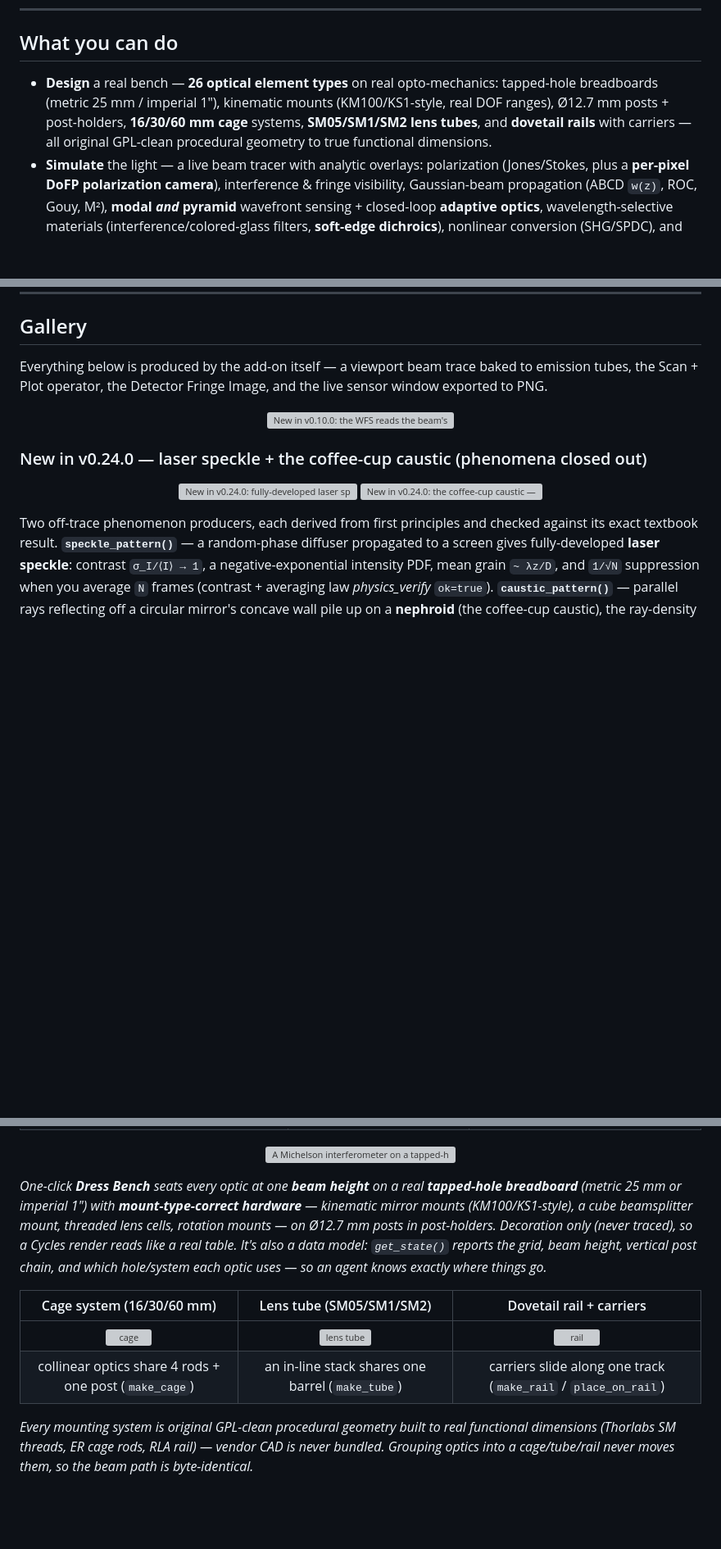
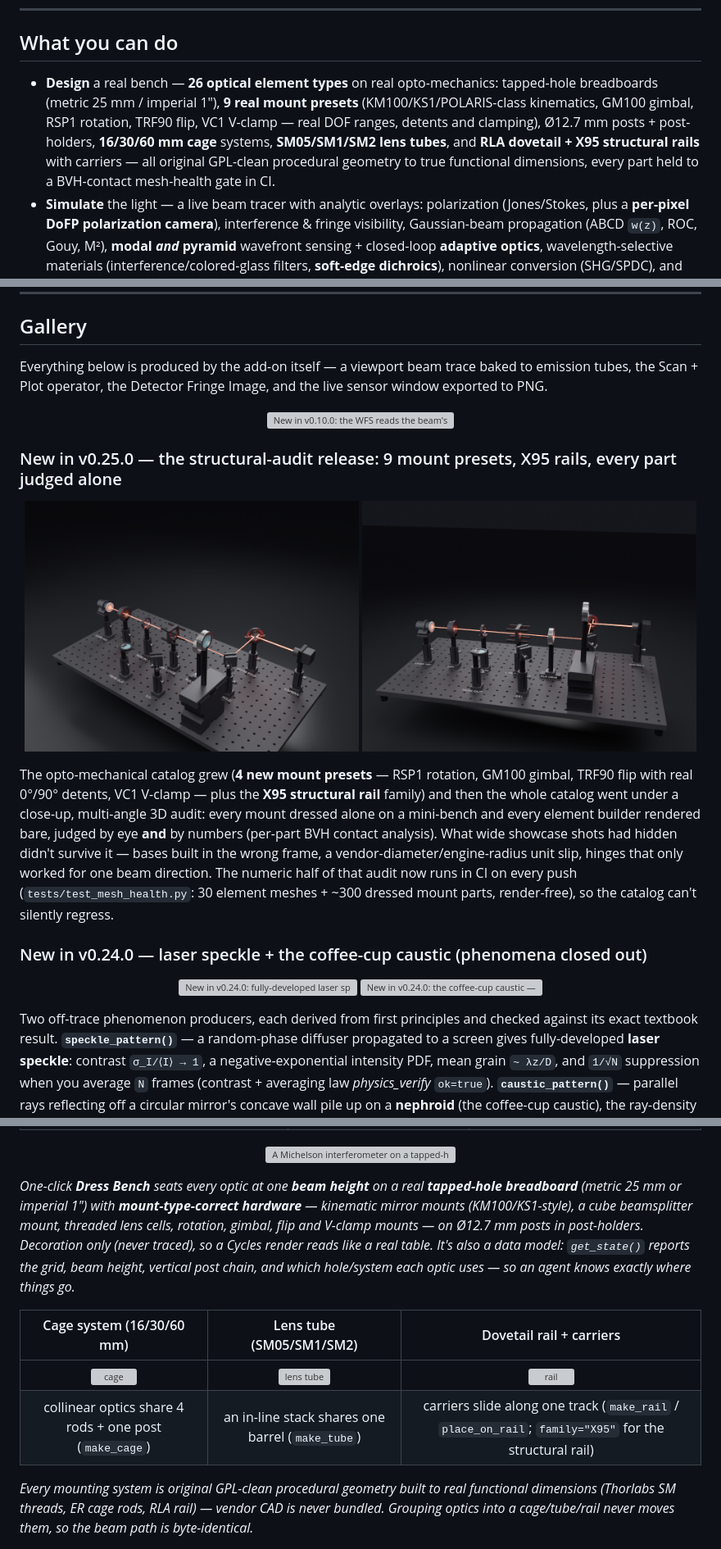
Before and after one commit to emircbngl/blender-optics-simulator, a Markdown page: README.md, 3 parts joined by grey strips. Shown at 82% size. Rendered like a GitHub page; pictures changed too: docs/img/optomech-gimbal-flip.png (added), docs/img/optomech-showcase.png (added); blank space fills up the shorter version; grey boxes are pictures that could not be loaded.

Commit message:
docs(readme): v0.25.0 hero section + expanded opto-mech claims
New in v0.25.0 gallery block (11-station showcase + gimbal/flip close-up from the
audited catalog), the Design bullet now names the 9 mount presets + X95 rails + the
CI mesh-health gate, dressed-bench paragraph and rail table updated to match.

Co-Authored-By: Claude Fable 5 <noreply@anthropic.com>

```diff
--- a/README.md
+++ b/README.md
@@ -128,10 +128,12 @@ For headless pipelines, `optics_api` is importable directly inside Blender
 ## What you can do
 
 - **Design** a real bench — **26 optical element types** on real opto-mechanics: tapped-hole
-  breadboards (metric 25 mm / imperial 1″), kinematic mounts (KM100/KS1-style, real DOF ranges),
-  Ø12.7 mm posts + post-holders, **16/30/60 mm cage** systems, **SM05/SM1/SM2 lens tubes**, and
-  **dovetail rails** with carriers — all original GPL-clean procedural geometry to true functional
-  dimensions.
+  breadboards (metric 25 mm / imperial 1″), **9 real mount presets** (KM100/KS1/POLARIS-class
+  kinematics, GM100 gimbal, RSP1 rotation, TRF90 flip, VC1 V-clamp — real DOF ranges, detents and
+  clamping), Ø12.7 mm posts + post-holders, **16/30/60 mm cage** systems, **SM05/SM1/SM2 lens
+  tubes**, and **RLA dovetail + X95 structural rails** with carriers — all original GPL-clean
+  procedural geometry to true functional dimensions, every part held to a BVH-contact mesh-health
+  gate in CI.
 - **Simulate** the light — a live beam tracer with analytic overlays: polarization (Jones/Stokes, plus a
   **per-pixel DoFP polarization camera**), interference & fringe visibility, Gaussian-beam propagation
   (ABCD `w(z)`, ROC, Gouy, M²), **modal *and* pyramid** wavefront sensing + closed-loop **adaptive
@@ -190,6 +192,22 @@ the Scan + Plot operator, the Detector Fringe Image, and the live sensor window
 <p align="center">
   <img src="docs/img/feature-board.png" width="92%" alt="New in v0.10.0: the WFS reads the beam's own curvature defocus; a pyramid WFS slope read; a soft-edge dichroic (R+T=1); a die face read as a zonal wavefront">
 </p>
+
+### New in v0.25.0 — the structural-audit release: 9 mount presets, X95 rails, every part judged alone
+
+<p align="center">
+  <img src="docs/img/optomech-showcase.png" width="49%" alt="New in v0.25.0: an 11-station traced bench exercising the expanded opto-mechanics — V-clamped laser, rotation-mounted waveplate, flip-mounted filter, caged lens, rail lens, kinematic fold, gimbal fold, camera">
+  <img src="docs/img/optomech-gimbal-flip.png" width="49%" alt="New in v0.25.0: close-up of the GM100-class gimbal fold and the TRF90 flip mount — yoke, pivot studs and hinge built in world-aware gravity frames so nothing floats, for any beam direction">
+</p>
+
+The opto-mechanical catalog grew (**4 new mount presets** — RSP1 rotation, GM100 gimbal, TRF90 flip
+with real 0°/90° detents, VC1 V-clamp — plus the **X95 structural rail** family) and then the whole
+catalog went under a close-up, multi-angle 3D audit: every mount dressed alone on a mini-bench and
+every element builder rendered bare, judged by eye **and** by numbers (per-part BVH contact
+analysis). What wide showcase shots had hidden didn't survive it — bases built in the wrong frame,
+a vendor-diameter/engine-radius unit slip, hinges that only worked for one beam direction. The
+numeric half of that audit now runs in CI on every push (`tests/test_mesh_health.py`: 30 element
+meshes + ~300 dressed mount parts, render-free), so the catalog can't silently regress.
 
 ### New in v0.24.0 — laser speckle + the coffee-cup caustic (phenomena closed out)
 
@@ -417,15 +435,15 @@ modal fit smooths away; recognizable objects (a chess knight, a die) make the ma
 
 *One-click **Dress Bench** seats every optic at one **beam height** on a real **tapped-hole
 breadboard** (metric 25 mm or imperial 1″) with **mount-type-correct hardware** — kinematic mirror
-mounts (KM100/KS1-style), a cube beamsplitter mount, threaded lens cells, rotation mounts — on
-Ø12.7 mm posts in post-holders. Decoration only (never traced), so a Cycles render reads like a real
+mounts (KM100/KS1-style), a cube beamsplitter mount, threaded lens cells, rotation, gimbal, flip
+and V-clamp mounts — on Ø12.7 mm posts in post-holders. Decoration only (never traced), so a Cycles render reads like a real
 table. It's also a data model: `get_state()` reports the grid, beam height, vertical post chain, and
 which hole/system each optic uses — so an agent knows exactly where things go.*
 
 | Cage system (16/30/60 mm) | Lens tube (SM05/SM1/SM2) | Dovetail rail + carriers |
 |:---:|:---:|:---:|
 | ![cage](docs/img/sys-cage.png) | ![lens tube](docs/img/sys-tube.png) | ![rail](docs/img/sys-rail.png) |
-| collinear optics share 4 rods + one post (`make_cage`) | an in-line stack shares one barrel (`make_tube`) | carriers slide along one track (`make_rail` / `place_on_rail`) |
+| collinear optics share 4 rods + one post (`make_cage`) | an in-line stack shares one barrel (`make_tube`) | carriers slide along one track (`make_rail` / `place_on_rail`; `family="X95"` for the structural rail) |
 
 *Every mounting system is original GPL-clean procedural geometry built to real functional dimensions
 (Thorlabs SM threads, ER cage rods, RLA rail) — vendor CAD is never bundled. Grouping optics into a
```
